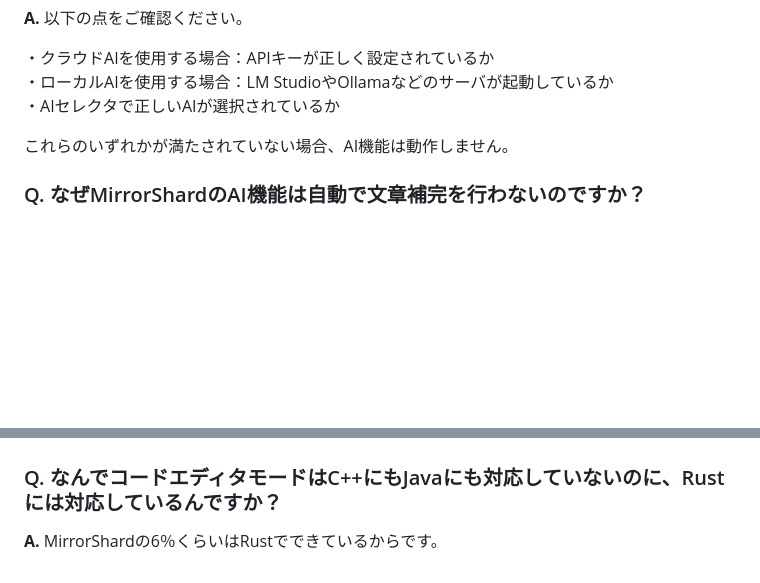
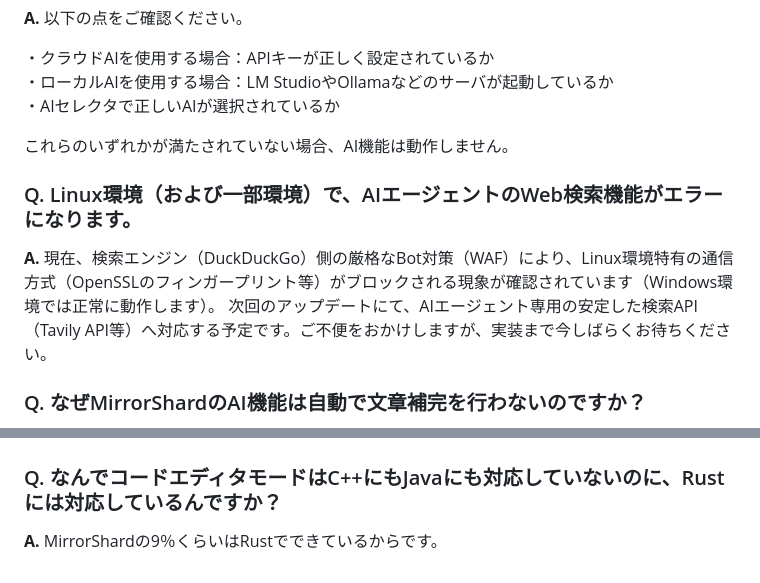
Before and after one commit to DroicheadNua/MirrorShard_2, a Markdown page: docs/FAQ-ja.md, 2 parts joined by grey strips. Drawn GitHub-style; blank space fills up the shorter version.

```diff
--- a/docs/FAQ-ja.md
+++ b/docs/FAQ-ja.md
@@ -120,6 +120,11 @@ MirrorShardは、ユーザーの大切なデータを不慮の事故から守る
 
 これらのいずれかが満たされていない場合、AI機能は動作しません。
 
+### Q. Linux環境（および一部環境）で、AIエージェントのWeb検索機能がエラーになります。
+
+**A.** 現在、検索エンジン（DuckDuckGo）側の厳格なBot対策（WAF）により、Linux環境特有の通信方式（OpenSSLのフィンガープリント等）がブロックされる現象が確認されています（Windows環境では正常に動作します）。
+次回のアップデートにて、AIエージェント専用の安定した検索API（Tavily API等）へ対応する予定です。ご不便をおかけしますが、実装まで今しばらくお待ちください。
+
 ### Q. なぜMirrorShardのAI機能は自動で文章補完を行わないのですか？
 
 **A.** MirrorShardは「AIはあくまで道具であり、主導権は常にユーザーにあるべき」という設計思想に基づいています。
@@ -171,4 +176,4 @@ MirrorShardでは、ユーザーが明示的に操作したときにのみAIが
 
 ### Q. なんでコードエディタモードはC++にもJavaにも対応していないのに、Rustには対応しているんですか？
 
-**A.** MirrorShardの6％くらいはRustでできているからです。
+**A.** MirrorShardの9％くらいはRustでできているからです。
```
Also changed, not shown: docs/FAQ.md (+6 -1 lines).
